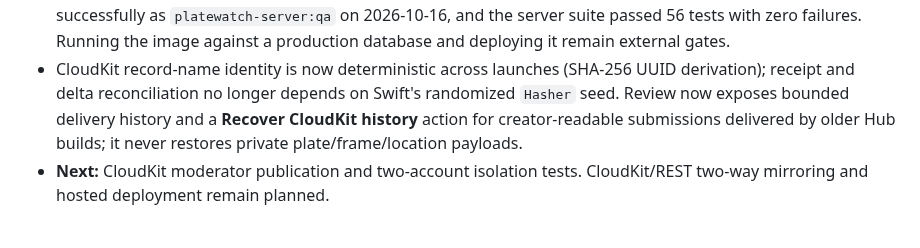
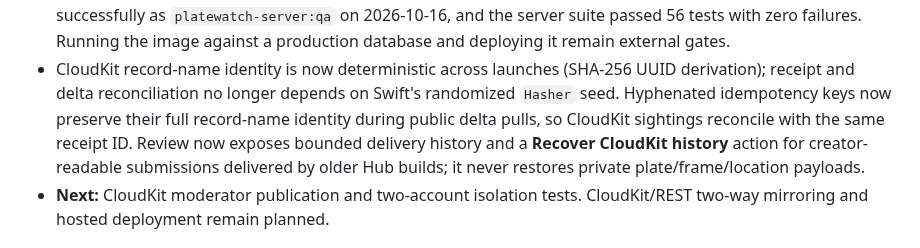
Before and after one commit to noktirnal42/PlateWatch, a Markdown page: docs/PROJECTS.md, the part around the change. GitHub-like rendering.

Commit message:
Document CloudKit identity reconciliation fix

```diff
--- a/docs/PROJECTS.md
+++ b/docs/PROJECTS.md
@@ -206,7 +206,9 @@ tests must stay green before its status advances.
   and deploying it remain external gates.
 - CloudKit record-name identity is now deterministic across launches (SHA-256
   UUID derivation); receipt and delta reconciliation no longer depends on Swift's
-  randomized `Hasher` seed. Review now exposes bounded delivery history and a
+  randomized `Hasher` seed. Hyphenated idempotency keys now preserve their full
+  record-name identity during public delta pulls, so CloudKit sightings reconcile
+  with the same receipt ID. Review now exposes bounded delivery history and a
   **Recover CloudKit history** action for creator-readable submissions delivered
   by older Hub builds; it never restores private plate/frame/location payloads.
 - **Next:** CloudKit moderator publication and two-account
```
